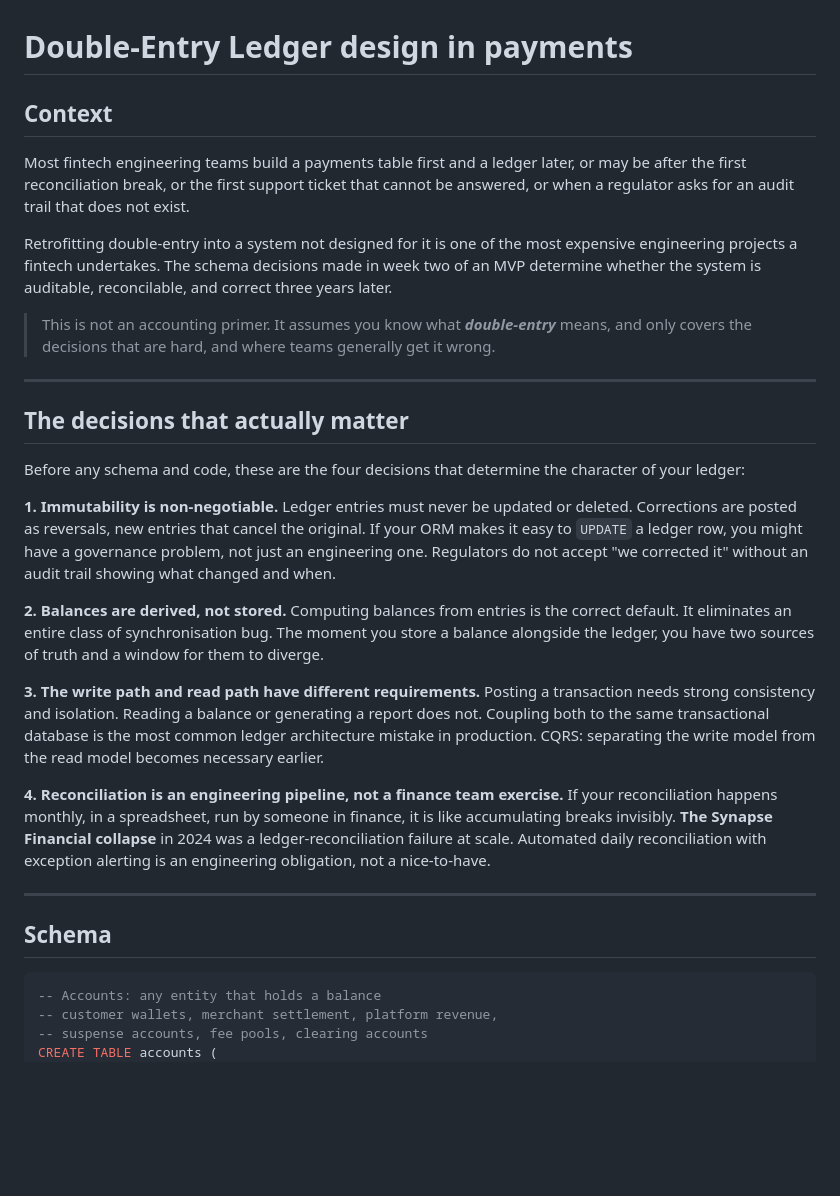
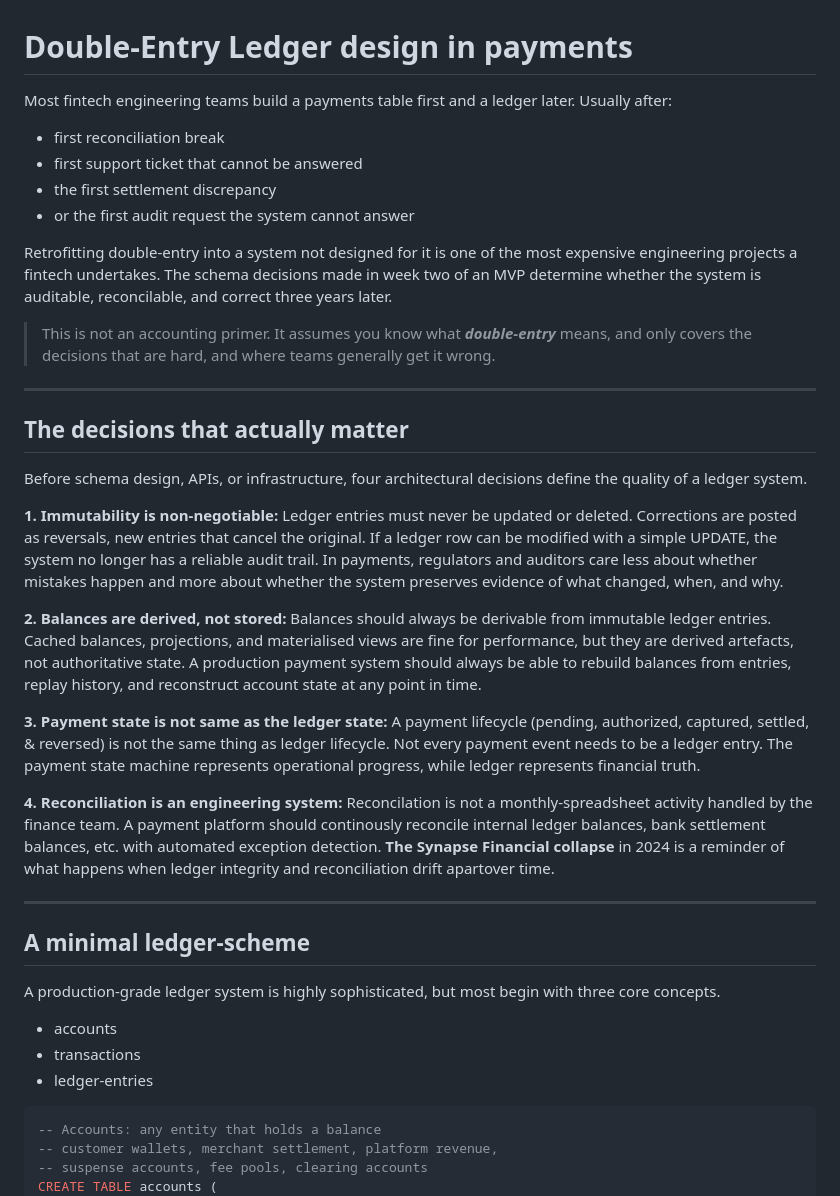
Before and after one commit to kratika-jain-em/fintech-systems, a Markdown page: architectures/ledger/double-entry-design.md, the part around one of its changes. Rendered like a GitHub page; blank space fills up the shorter version.

````diff
--- a/architectures/ledger/double-entry-design.md
+++ b/architectures/ledger/double-entry-design.md
@@ -1,9 +1,10 @@
 # Double-Entry Ledger design in payments
 
-
-## Context
-
-Most fintech engineering teams build a payments table first and a ledger later, or may be after the first reconciliation break, or the first support ticket that cannot be answered, or when a regulator asks for an audit trail that does not exist.
+Most fintech engineering teams build a payments table first and a ledger later. Usually after:
+ - first reconciliation break
+ - first support ticket that cannot be answered
+ - the first settlement discrepancy
+ - or the first audit request the system cannot answer
 
 Retrofitting double-entry into a system not designed for it is one of the most expensive engineering projects a fintech undertakes. The schema decisions made in week two of an MVP determine whether the system is auditable, reconcilable, and correct three years later.
 
@@ -13,19 +14,24 @@ Retrofitting double-entry into a system not designed for it is one of the most e
 
 ## The decisions that actually matter
 
-Before any schema and code, these are the four decisions that determine the character of your ledger:
+Before schema design, APIs, or infrastructure, four architectural decisions define the quality of a ledger system.
 
-**1. Immutability is non-negotiable.** Ledger entries must never be updated or deleted. Corrections are posted as reversals, new entries that cancel the original. If your ORM makes it easy to `UPDATE` a ledger row, you might have a governance problem, not just an engineering one. Regulators do not accept "we corrected it" without an audit trail showing what changed and when.
+**1. Immutability is non-negotiable:** Ledger entries must never be updated or deleted. Corrections are posted as reversals, new entries that cancel the original. If a ledger row can be modified with a simple UPDATE, the system no longer has a reliable audit trail. In payments, regulators and auditors care less about whether mistakes happen and more about whether the system preserves evidence of what changed, when, and why.
 
-**2. Balances are derived, not stored.** Computing balances from entries is the correct default. It eliminates an entire class of synchronisation bug. The moment you store a balance alongside the ledger, you have two sources of truth and a window for them to diverge.
+**2. Balances are derived, not stored:** Balances should always be derivable from immutable ledger entries. Cached balances, projections, and materialised views are fine for performance, but they are derived artefacts, not authoritative state. A production payment system should always be able to rebuild balances from entries, replay history, and reconstruct account state at any point in time.
 
-**3. The write path and read path have different requirements.** Posting a transaction needs strong consistency and isolation. Reading a balance or generating a report does not. Coupling both to the same transactional database is the most common ledger architecture mistake in production. CQRS: separating the write model from the read model becomes necessary earlier.
+**3. Payment state is not same as the ledger state:** A payment lifecycle (pending, authorized, captured, settled, & reversed) is not the same thing as ledger lifecycle. Not every payment event needs to be a ledger entry. The payment state machine represents operational progress, while ledger represents financial truth.
 
-**4. Reconciliation is an engineering pipeline, not a finance team exercise.** If your reconciliation happens monthly, in a spreadsheet, run by someone in finance, it is like accumulating breaks invisibly. **The Synapse Financial collapse** in 2024 was a ledger-reconciliation failure at scale. Automated daily reconciliation with exception alerting is an engineering obligation, not a nice-to-have.
+**4. Reconciliation is an engineering system:** Reconcilation is not a monthly-spreadsheet activity handled by the finance team. A payment platform should continously reconcile internal ledger balances, bank settlement balances, etc. with automated exception detection. **The Synapse Financial collapse** in 2024 is a reminder of what happens when ledger integrity and reconciliation drift apartover time.
 
 ---
 
-## Schema
+## A minimal ledger-scheme
+
+A production-grade ledger system is highly sophisticated, but most begin with three core concepts.
+- accounts
+- transactions
+- ledger-entries
 
 ```sql
 -- Accounts: any entity that holds a balance
````
Also changed, not shown: other parts of architectures/ledger/double-entry-design.md (+48 -113 lines).
